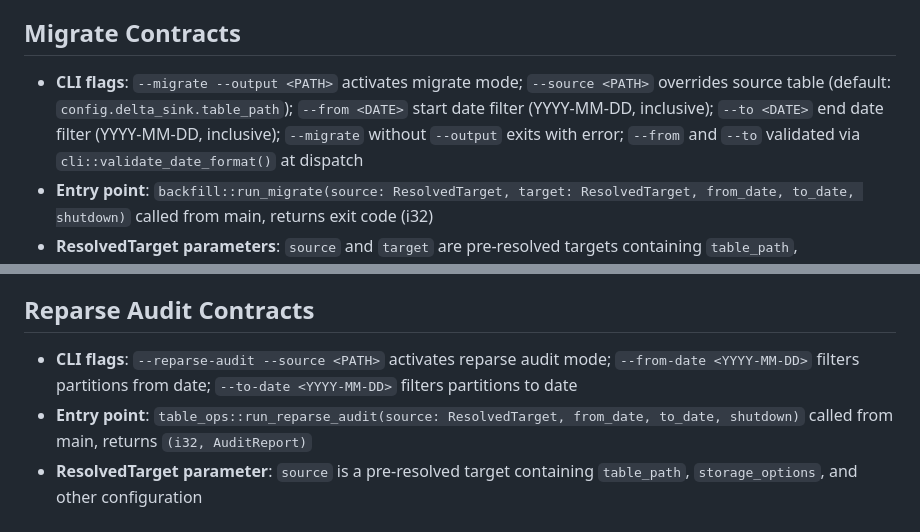
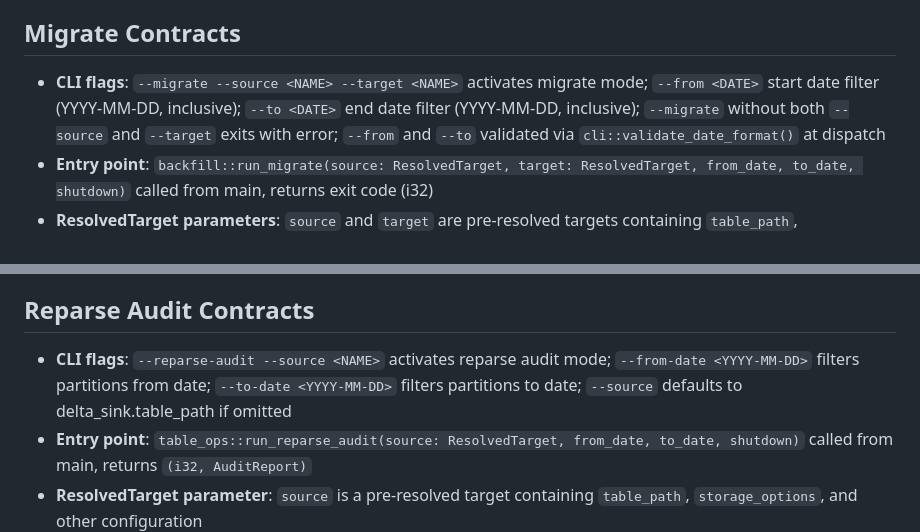
Before and after one commit to 1mentat/certstream-server-rust, a Markdown page: CLAUDE.md, 2 parts joined by grey strips. GitHub-like rendering.

```diff
--- a/CLAUDE.md
+++ b/CLAUDE.md
@@ -182,7 +195,7 @@ The binary has six execution modes selected in main.rs:
 - **Graceful shutdown**: CancellationToken checked between batch merges; if cancelled, exits with code 1 (source left intact)
 
 ## Migrate Contracts
-- **CLI flags**: `--migrate --output <PATH>` activates migrate mode; `--source <PATH>` overrides source table (default: `config.delta_sink.table_path`); `--from <DATE>` start date filter (YYYY-MM-DD, inclusive); `--to <DATE>` end date filter (YYYY-MM-DD, inclusive); `--migrate` without `--output` exits with error; `--from` and `--to` validated via `cli::validate_date_format()` at dispatch
+- **CLI flags**: `--migrate --source <NAME> --target <NAME>` activates migrate mode; `--from <DATE>` start date filter (YYYY-MM-DD, inclusive); `--to <DATE>` end date filter (YYYY-MM-DD, inclusive); `--migrate` without both `--source` and `--target` exits with error; `--from` and `--to` validated via `cli::validate_date_format()` at dispatch
 - **Entry point**: `backfill::run_migrate(source: ResolvedTarget, target: ResolvedTarget, from_date, to_date, shutdown)` called from main, returns exit code (i32)
 - **ResolvedTarget parameters**: `source` and `target` are pre-resolved targets containing `table_path`, `storage_options`, `compression_level`, `heavy_column_compression_level`, and `offline_batch_size`
 - **Purpose**: converts an existing Delta table from old schema (as_der as base64 Utf8) to new schema (as_der as raw Binary) with optimized WriterProperties
@@ -198,7 +211,7 @@ The binary has six execution modes selected in main.rs:
 - **Error handling**: any failure (table open, query, write) exits with code 1
 
 ## Reparse Audit Contracts
-- **CLI flags**: `--reparse-audit --source <PATH>` activates reparse audit mode; `--from-date <YYYY-MM-DD>` filters partitions from date; `--to-date <YYYY-MM-DD>` filters partitions to date
+- **CLI flags**: `--reparse-audit --source <NAME>` activates reparse audit mode; `--from-date <YYYY-MM-DD>` filters partitions from date; `--to-date <YYYY-MM-DD>` filters partitions to date; `--source` defaults to delta_sink.table_path if omitted
 - **Entry point**: `table_ops::run_reparse_audit(source: ResolvedTarget, from_date, to_date, shutdown)` called from main, returns `(i32, AuditReport)`
 - **ResolvedTarget parameter**: `source` is a pre-resolved target containing `table_path`, `storage_options`, and other configuration
 - **Source table**: reads from `source.table_path`
```
Also changed, not shown: other parts of CLAUDE.md (+34 -21 lines).
